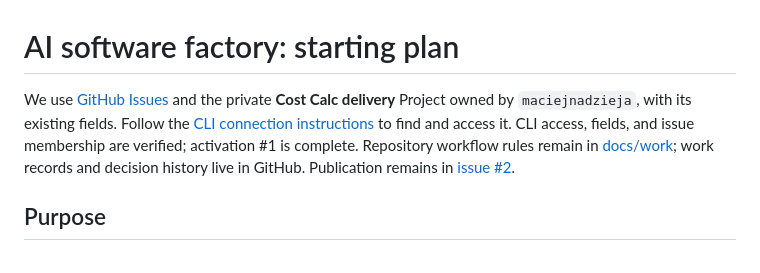
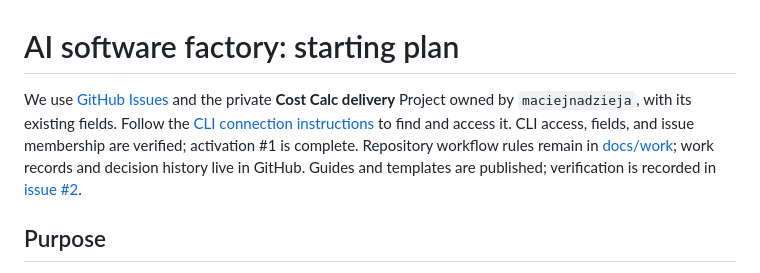
Before and after one commit to maciejnadzieja/cost-calc, a Markdown page: docs/software-factory-plan.md, the part around the change. Drawn GitHub-style.

```diff
--- a/docs/software-factory-plan.md
+++ b/docs/software-factory-plan.md
@@ -1,6 +1,6 @@
 # AI software factory: starting plan
 
-We use [GitHub Issues](https://github.com/maciejnadzieja/cost-calc/issues) and the private **Cost Calc delivery** Project owned by `maciejnadzieja`, with its existing fields. Follow the [CLI connection instructions](work/workflow.md#agent-access) to find and access it. CLI access, fields, and issue membership are verified; activation #1 is complete. Repository workflow rules remain in [docs/work](work/README.md); work records and decision history live in GitHub. Publication remains in [issue #2](https://github.com/maciejnadzieja/cost-calc/issues/2).
+We use [GitHub Issues](https://github.com/maciejnadzieja/cost-calc/issues) and the private **Cost Calc delivery** Project owned by `maciejnadzieja`, with its existing fields. Follow the [CLI connection instructions](work/workflow.md#agent-access) to find and access it. CLI access, fields, and issue membership are verified; activation #1 is complete. Repository workflow rules remain in [docs/work](work/README.md); work records and decision history live in GitHub. Guides and templates are published; verification is recorded in [issue #2](https://github.com/maciejnadzieja/cost-calc/issues/2).
 
 ## Purpose
 
```
Also changed, not shown: docs/work/README.md (+2 -2 lines).
